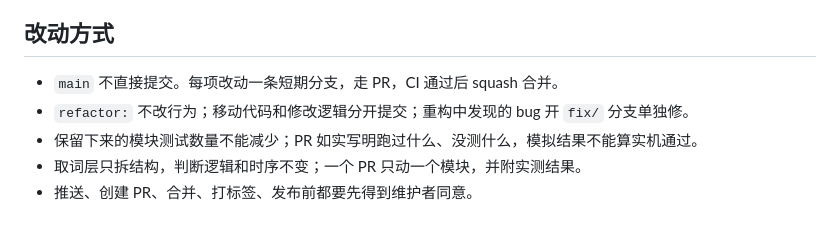
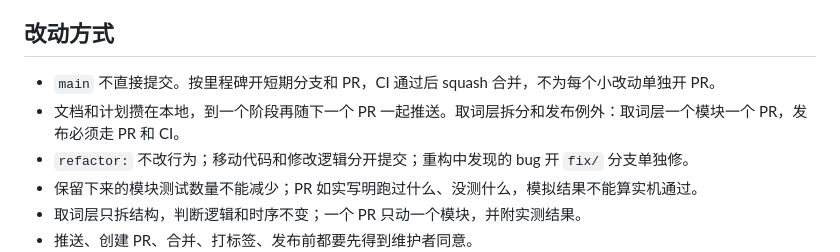
Before and after one commit to caoshuo2003/wordside, a Markdown page: AGENTS.md, the part around the change. Rendered like a GitHub page; blank space fills up the shorter version.

```diff
--- a/AGENTS.md
+++ b/AGENTS.md
@@ -49,7 +49,8 @@ npm run build
 
 ## 改动方式
 
-- `main` 不直接提交。每项改动一条短期分支，走 PR，CI 通过后 squash 合并。
+- `main` 不直接提交。按里程碑开短期分支和 PR，CI 通过后 squash 合并，不为每个小改动单独开 PR。
+- 文档和计划攒在本地，到一个阶段再随下一个 PR 一起推送。取词层拆分和发布例外：取词层一个模块一个 PR，发布必须走 PR 和 CI。
 - `refactor:` 不改行为；移动代码和修改逻辑分开提交；重构中发现的 bug 开 `fix/` 分支单独修。
 - 保留下来的模块测试数量不能减少；PR 如实写明跑过什么、没测什么，模拟结果不能算实机通过。
 - 取词层只拆结构，判断逻辑和时序不变；一个 PR 只动一个模块，并附实测结果。
```
Also changed, not shown: docs/PRODUCT-DEVELOPMENT.md (+10 -1 lines).
